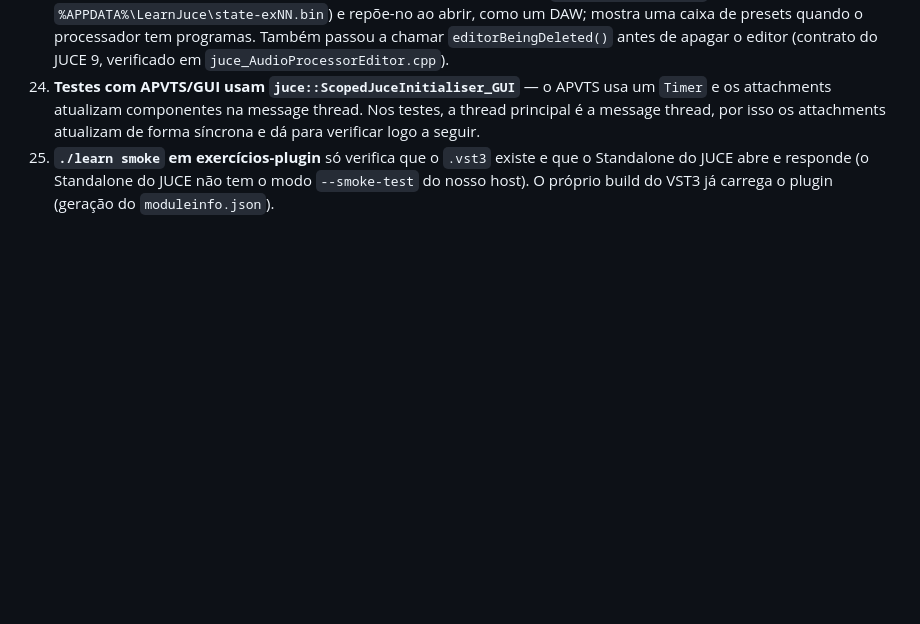
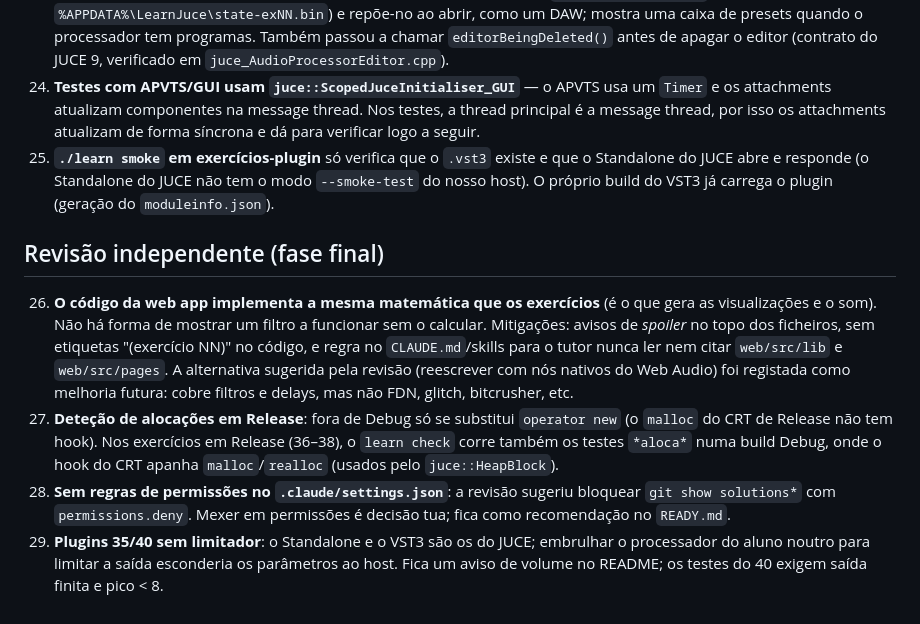
Before and after one commit to vascoarocha97/Tremolo-Plugin-JUCE, a Markdown page: DECISIONS.md, the part around the change. Drawn GitHub-style; blank space fills up the shorter version.

Commit message:
READY.md, PROGRESS e decisões da revisão
Co-Authored-By: Claude Opus 5.5 <noreply@anthropic.com>

```diff
--- a/DECISIONS.md
+++ b/DECISIONS.md
@@ -89,3 +89,22 @@ Formato: **Decisão** — porquê. Ordem cronológica.
 25. **`./learn smoke` em exercícios-plugin** só verifica que o `.vst3` existe e que o Standalone do JUCE
     abre e responde (o Standalone do JUCE não tem o modo `--smoke-test` do nosso host). O próprio build
     do VST3 já carrega o plugin (geração do `moduleinfo.json`).
+
+## Revisão independente (fase final)
+
+26. **O código da web app implementa a mesma matemática que os exercícios** (é o que gera as
+    visualizações e o som). Não há forma de mostrar um filtro a funcionar sem o calcular. Mitigações:
+    avisos de *spoiler* no topo dos ficheiros, sem etiquetas "(exercício NN)" no código, e regra no
+    `CLAUDE.md`/skills para o tutor nunca ler nem citar `web/src/lib` e `web/src/pages`. A alternativa
+    sugerida pela revisão (reescrever com nós nativos do Web Audio) foi registada como melhoria futura:
+    cobre filtros e delays, mas não FDN, glitch, bitcrusher, etc.
+27. **Deteção de alocações em Release**: fora de Debug só se substitui `operator new` (o `malloc` do
+    CRT de Release não tem hook). Nos exercícios em Release (36–38), o `learn check` corre também os
+    testes `*aloca*` numa build Debug, onde o hook do CRT apanha `malloc`/`realloc` (usados pelo
+    `juce::HeapBlock`).
+28. **Sem regras de permissões no `.claude/settings.json`**: a revisão sugeriu bloquear `git show
+    solutions*` com `permissions.deny`. Mexer em permissões é decisão tua; fica como recomendação no
+    `READY.md`.
+29. **Plugins 35/40 sem limitador**: o Standalone e o VST3 são os do JUCE; embrulhar o processador do
+    aluno noutro para limitar a saída esconderia os parâmetros ao host. Fica um aviso de volume no
+    README; os testes do 40 exigem saída finita e pico < 8.
```
Also changed, not shown: PROGRESS.md (+5 -6 lines), READY.md (added, +94 -0 lines).
